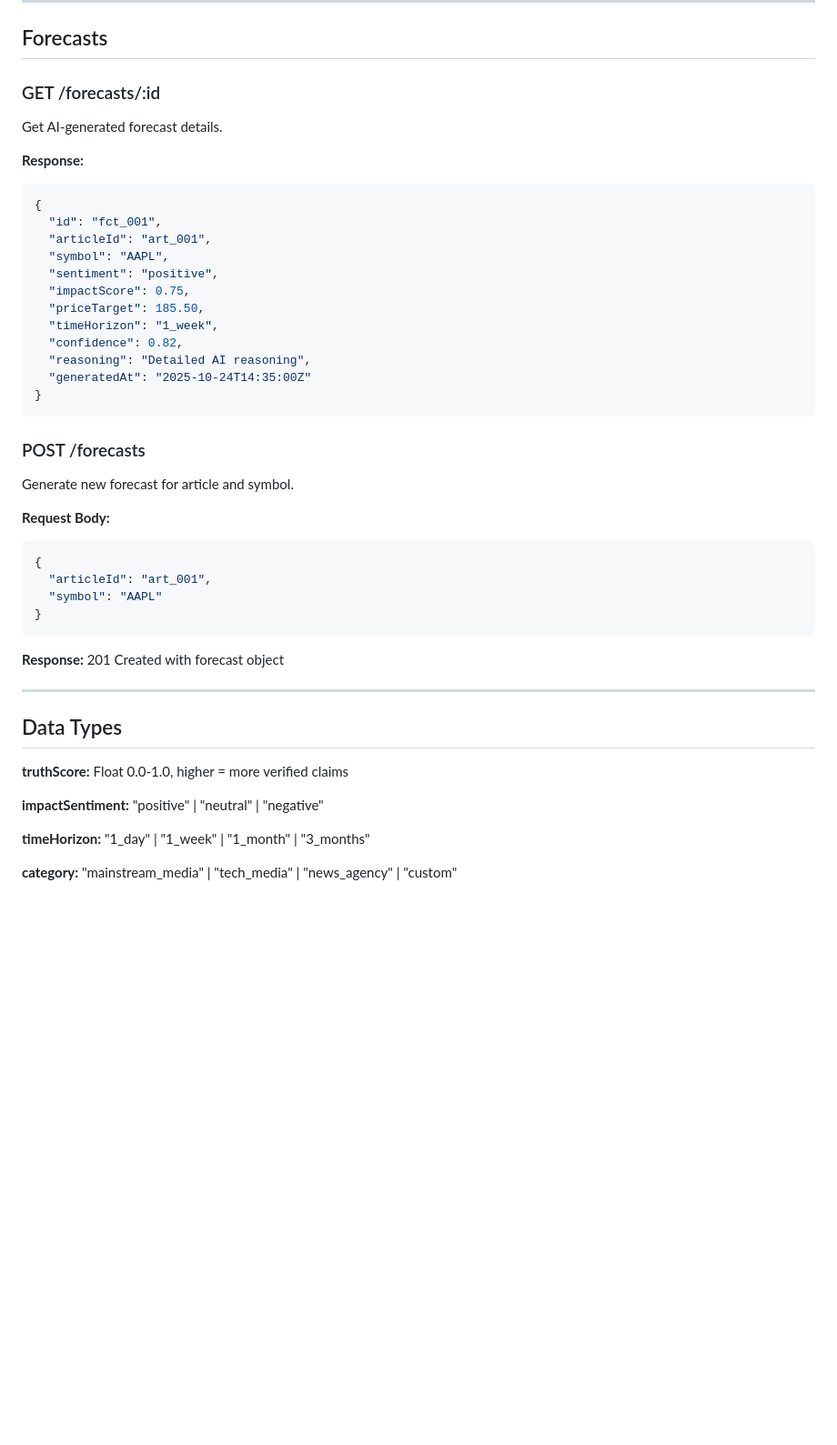
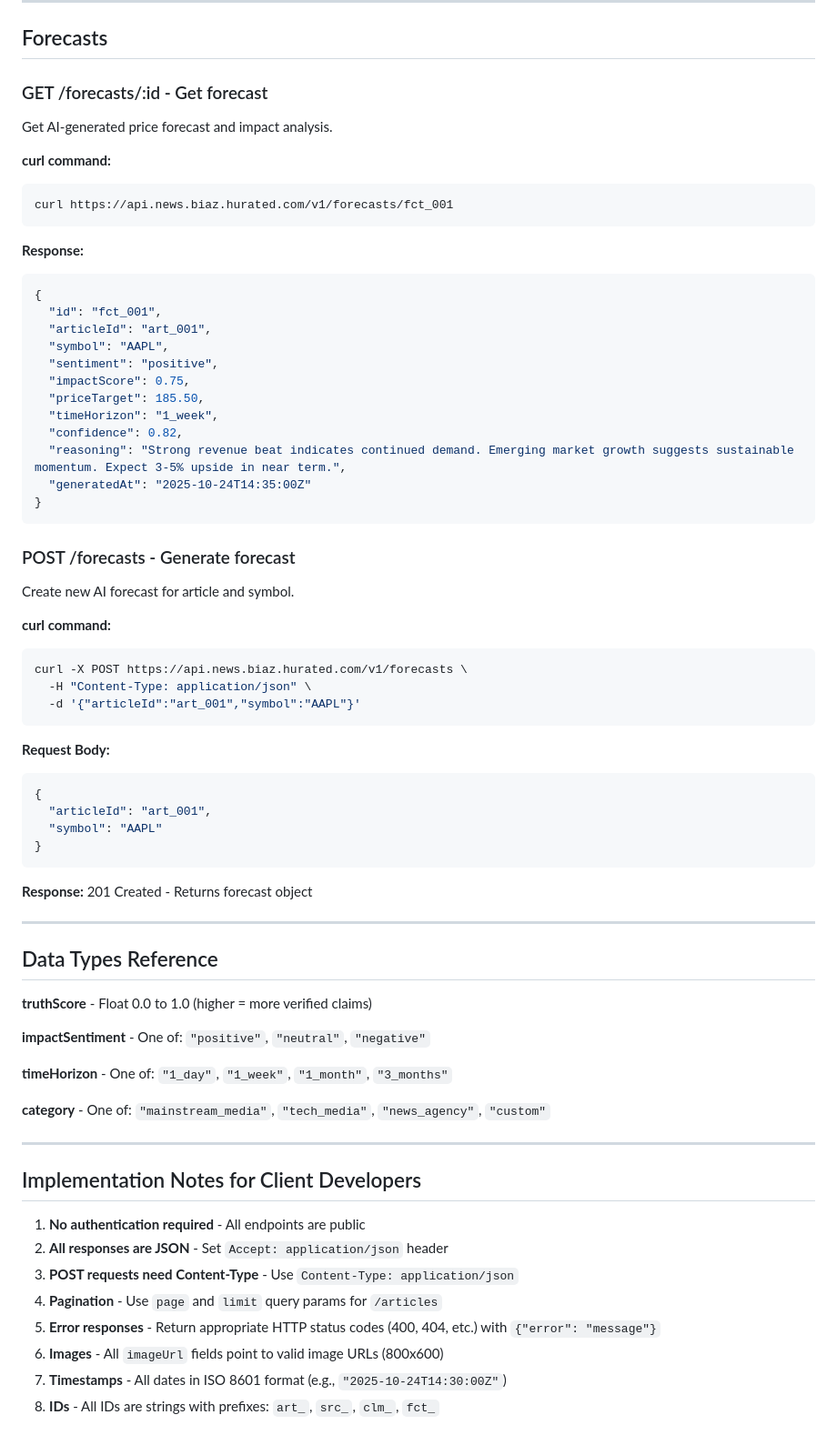
Before and after one commit to Hack-a-tons/BIAZ-Finance, a Markdown page: APIDOCS.md, the part around the change printed below. Shown: that part at 91% size. Drawn GitHub-style; blank space fills up the shorter version.

````diff
--- a/APIDOCS.md
+++ b/APIDOCS.md
@@ -179,9 +233,14 @@ Search and list stocks referenced in articles.
 
 ## Forecasts
 
-### GET /forecasts/:id
+### GET /forecasts/:id - Get forecast
 
-Get AI-generated forecast details.
+Get AI-generated price forecast and impact analysis.
+
+**curl command:**
+```bash
+curl https://api.news.biaz.hurated.com/v1/forecasts/fct_001
+```
 
 **Response:**
 ```json
@@ -194,14 +253,21 @@ Get AI-generated forecast details.
   "priceTarget": 185.50,
   "timeHorizon": "1_week",
   "confidence": 0.82,
-  "reasoning": "Detailed AI reasoning",
+  "reasoning": "Strong revenue beat indicates continued demand. Emerging market growth suggests sustainable momentum. Expect 3-5% upside in near term.",
   "generatedAt": "2025-10-24T14:35:00Z"
 }
 ```
 
-### POST /forecasts
+### POST /forecasts - Generate forecast
 
-Generate new forecast for article and symbol.
+Create new AI forecast for article and symbol.
+
+**curl command:**
+```bash
+curl -X POST https://api.news.biaz.hurated.com/v1/forecasts \
+  -H "Content-Type: application/json" \
+  -d '{"articleId":"art_001","symbol":"AAPL"}'
+```
 
 **Request Body:**
 ```json
@@ -211,16 +277,29 @@ Generate new forecast for article and symbol.
 }
 ```
 
-**Response:** 201 Created with forecast object
+**Response:** 201 Created - Returns forecast object
 
 ---
 
-## Data Types
+## Data Types Reference
 
-**truthScore:** Float 0.0-1.0, higher = more verified claims
+**truthScore** - Float 0.0 to 1.0 (higher = more verified claims)
 
-**impactSentiment:** "positive" | "neutral" | "negative"
+**impactSentiment** - One of: `"positive"`, `"neutral"`, `"negative"`
 
-**timeHorizon:** "1_day" | "1_week" | "1_month" | "3_months"
+**timeHorizon** - One of: `"1_day"`, `"1_week"`, `"1_month"`, `"3_months"`
 
-**category:** "mainstream_media" | "tech_media" | "news_agency" | "custom"
+**category** - One of: `"mainstream_media"`, `"tech_media"`, `"news_agency"`, `"custom"`
+
+---
+
+## Implementation Notes for Client Developers
+
+1. **No authentication required** - All endpoints are public
+2. **All responses are JSON** - Set `Accept: application/json` header
+3. **POST requests need Content-Type** - Use `Content-Type: application/json`
+4. **Pagination** - Use `page` and `limit` query params for `/articles`
+5. **Error responses** - Return appropriate HTTP status codes (400, 404, etc.) with `{"error": "message"}`
+6. **Images** - All `imageUrl` fields point to valid image URLs (800x600)
+7. **Timestamps** - All dates in ISO 8601 format (e.g., `"2025-10-24T14:30:00Z"`)
+8. **IDs** - All IDs are strings with prefixes: `art_`, `src_`, `clm_`, `fct_`
````
Also changed, not shown: other parts of APIDOCS.md (+91 -37 lines).
